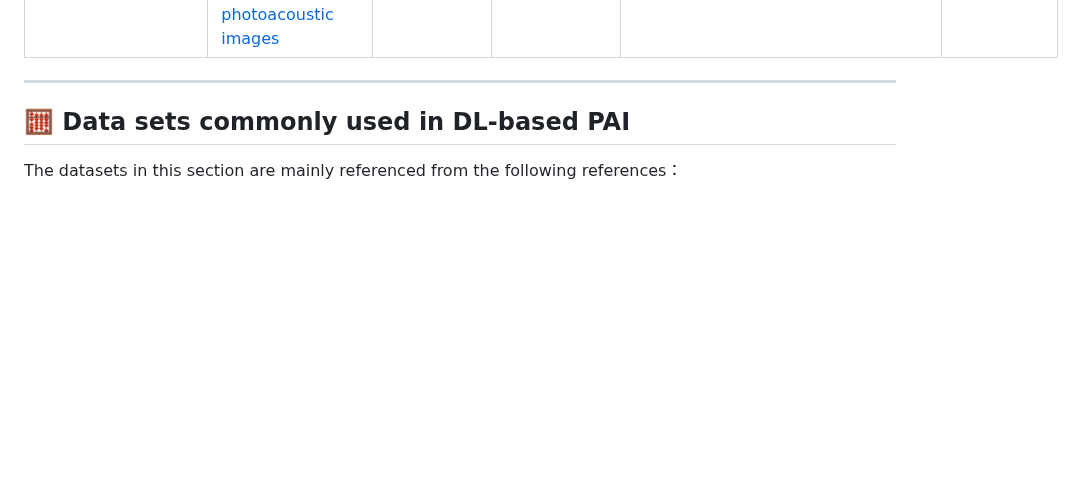
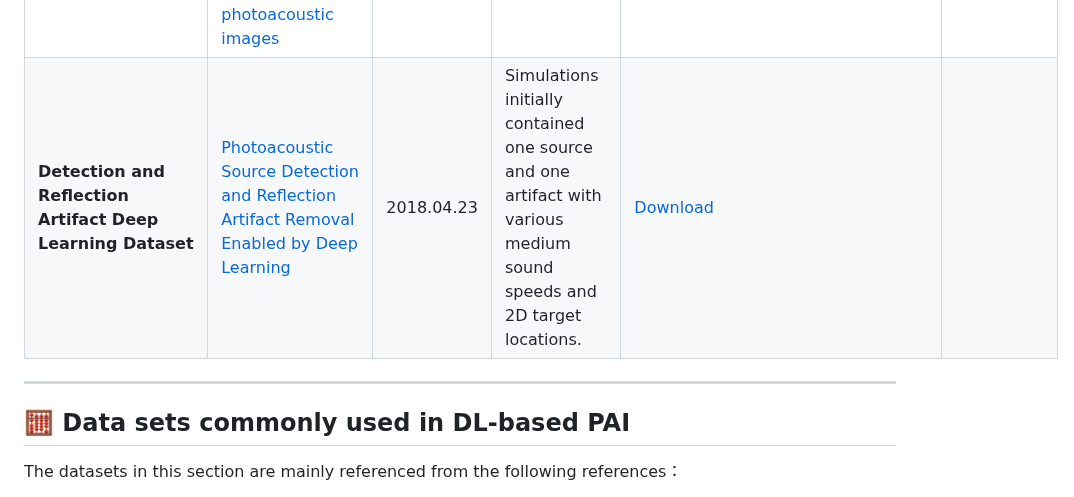
Before and after one commit to CbinHu/Photoacoustic-Imaging-Open-Dataset, a Markdown page: README.md, the part around the change. Rendered like a GitHub page; blank space fills up the shorter version.

```diff
--- a/README.md
+++ b/README.md
@@ -61,6 +61,7 @@ The datasets included in this repository cover a broad spectrum of PAI technique
 | **SPOI-AE** | [Code for Optical Inversion and Spectral Unmixing of Spectroscopic Photoacoustic Images](https://github.com/stermart/](https://github.com/stermart/SPOI-AE?tab=readme-ov-file)) | 2023.02.10 | PACT | To recreate the environment used for this project, simply run the command conda env create --file=conda.yml. If you would like to have the environment be some name other than SPOI-AE simply set the --name flag in the conda env create call.  | [Download](https://zenodo.org/records/7629952) |
 | **Tumor phantom in mouse brain** | [Model-Based Learning for Accelerated, Limited-View 3-D Photoacoustic Tomography](https://ieeexplore.ieee.org/document/8327873/) | 2018.03.29 | PACT | The database is based on segmentation of a micro-CT scan of a mouse brain into gray mater, vasculature, and dura mater. An artificial cancer tissue was created by a stochastic growth process. | [Download](https://github.com/asHauptmann/3DPAT_DGD) |
 | **OR-PAM** | [Convolutional autoencoder-based reconstruction of vascular structures in photoacoustic images](https://www.scopus.com/pages/publications/85090386037) | 2020 | PAM | The noisy and Gabor filtered sub-images, those contain the patterns of different vascular structures. | [Download](https://osf.io/9u3kt/?view_only=36f8fa0e4c884aad80b371b83a993d68) |
+| **Detection and Reflection Artifact Deep Learning Dataset** | [Photoacoustic Source Detection and Reflection Artifact Removal Enabled by Deep Learning](https://ieeexplore.ieee.org/document/8345287) | 2018.04.23 | Simulations initially contained one source and one artifact with various medium sound speeds and 2D target locations. | [Download](https://ieee-dataport.org/open-access/photoacoustic-source-detection-and-reflection-artifact-deep-learning-dataset) |
 
 ---
 
```
